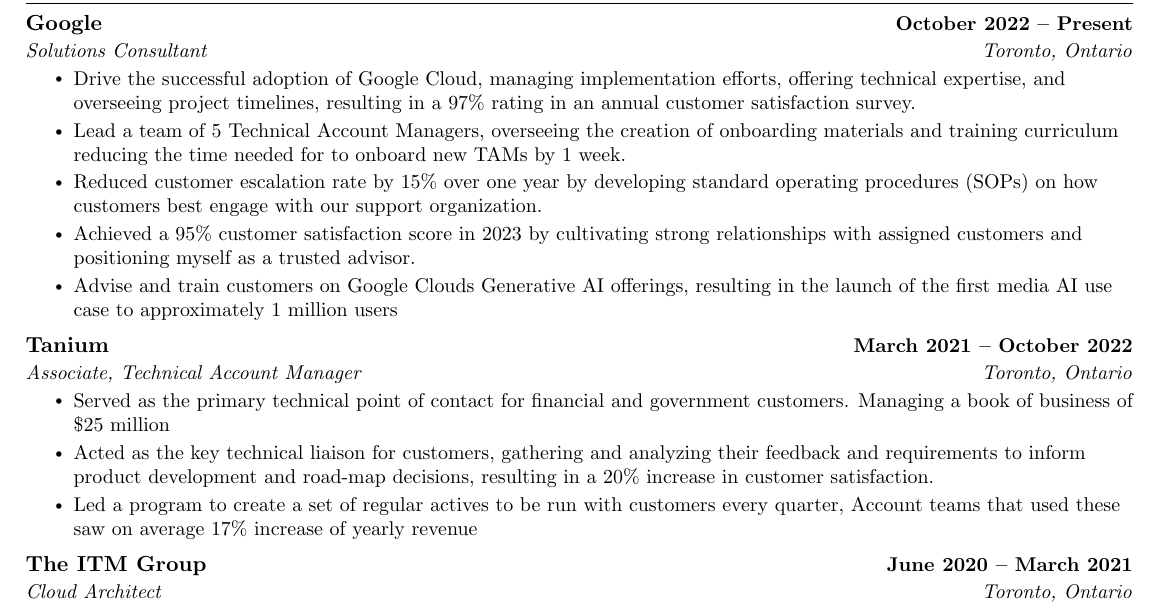
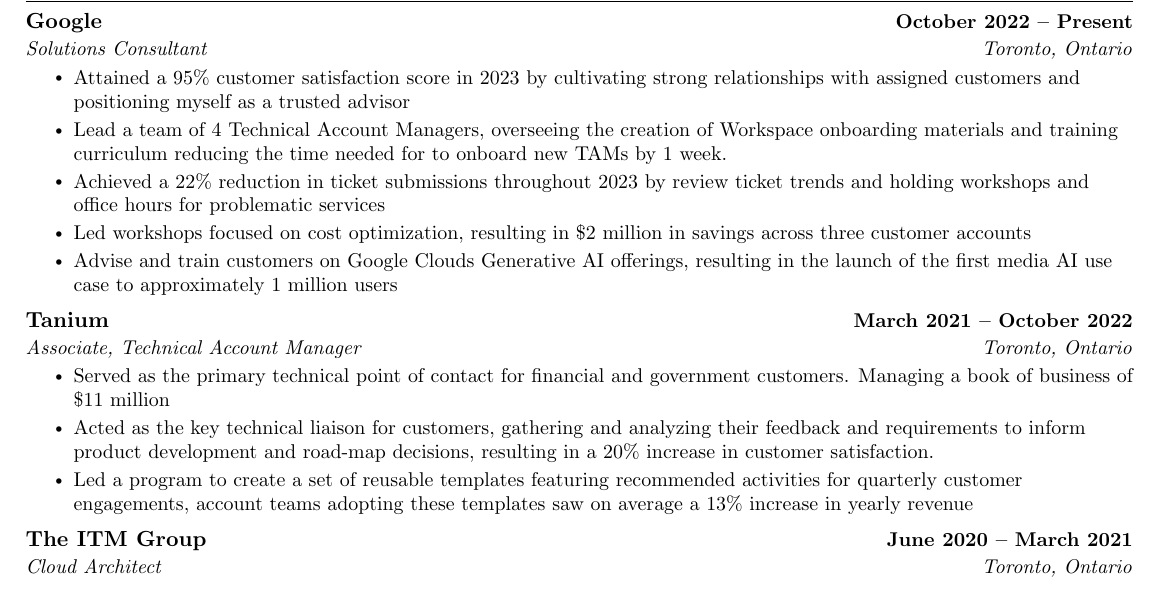
Before and after one commit to MatthewAquino/aquino-CV, a LaTeX document (main.tex): part of the page, cut so that both start at the same text. Compiled offline with pdfLaTeX.

Commit message:
updated numbers

```diff
--- a/main.tex
+++ b/main.tex
@@ -138,10 +138,11 @@
       {Google }{October 2022 -- Present}
       {Solutions Consultant}{Toronto, Ontario}
       \resumeItemListStart
-        \resumeItem{Drive the successful adoption of Google Cloud, managing implementation efforts, offering technical expertise, and overseeing project timelines, resulting in a 97\% rating in an annual customer satisfaction survey.}
-        \resumeItem{Lead a team of 5 Technical Account Managers, overseeing the creation of onboarding materials and training curriculum reducing the time needed for to onboard new TAMs by 1 week.}
-        \resumeItem{Reduced customer escalation rate by 15\% over one year by developing standard operating procedures (SOPs) on how customers best engage with our support organization.}
-        \resumeItem{Achieved a 95\% customer satisfaction score in 2023 by cultivating strong relationships with assigned customers and positioning myself as a trusted advisor.}
+        \resumeItem{Attained a 95\% customer satisfaction score in 2023 by cultivating strong relationships with assigned customers and
+        positioning myself as a trusted advisor}
+        \resumeItem{Lead a team of 4 Technical Account Managers, overseeing the creation of Workspace onboarding materials and training curriculum reducing the time needed for to onboard new TAMs by 1 week.}
+        \resumeItem{Achieved a 22\% reduction in ticket submissions throughout 2023 by review ticket trends and holding workshops and office hours for problematic services}
+        \resumeItem{Led workshops focused on cost optimization, resulting in \$2 million in savings across three customer accounts}
         \resumeItem{Advise and train customers on Google Clouds Generative AI offerings, resulting in the launch of the first media AI use case to approximately 1 million users}
       \resumeItemListEnd
 
@@ -149,9 +150,9 @@
       {Tanium}{March 2021 -- October 2022}
       {Associate, Technical Account Manager}{Toronto, Ontario}
       \resumeItemListStart
-        \resumeItem{Served as the primary technical point of contact for financial and government customers. Managing a book of business of ~ \$25 million }
+        \resumeItem{Served as the primary technical point of contact for financial and government customers. Managing a book of business of ~ \$11 million }
         \resumeItem{Acted as the key technical liaison for customers, gathering and analyzing their feedback and requirements to inform product development and road-map decisions, resulting in a 20\% increase in customer satisfaction.}
-        \resumeItem{Led a program to create a set of regular actives to be run with customers every quarter, Account teams that used these saw on average 17\% increase of yearly revenue}
+        \resumeItem{Led a program to create a set of reusable templates featuring recommended activities for quarterly customer engagements, account teams adopting these templates saw on average a 13\% increase in yearly revenue}
     \resumeItemListEnd
 
     \resumeSubheading
```
Also changed, not shown: aquino-CV.pdf, preview.png, main.tex (2 more changed lines).
